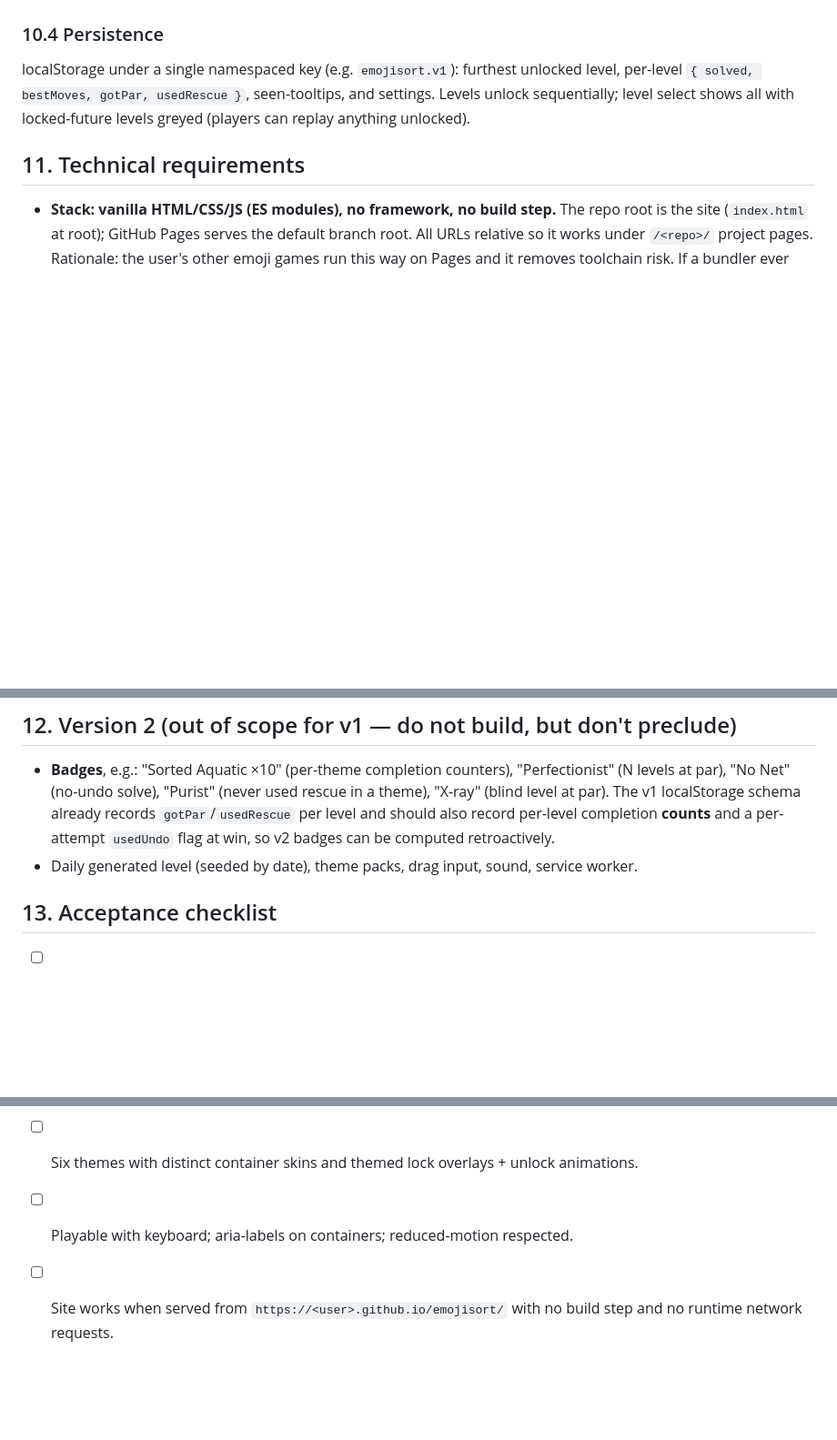
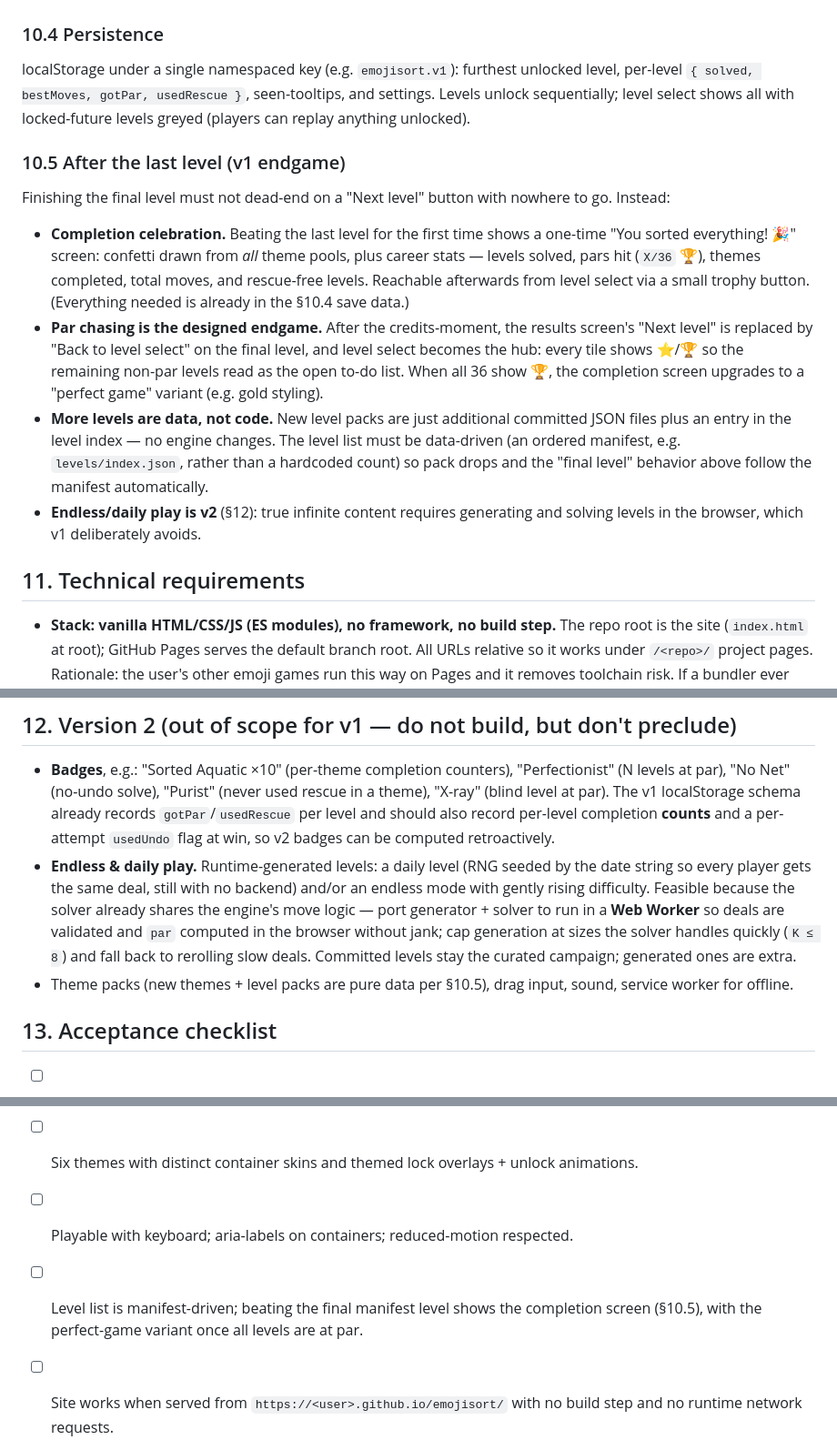
Before and after one commit to goatpug/emojisort, a Markdown page: SPEC.md, 3 parts joined by grey strips. Shown at 91% size. GitHub-like rendering; blank space fills up the shorter version.

Commit message:
Spec the v1 endgame: completion screen, par chasing, data-driven level packs
Adds §10.5 defining what happens after the final level (one-time
completion celebration with career stats, par chasing as the designed
endgame, manifest-driven level list so packs are pure data) and expands
the v2 endless/daily-level bullet with the Web Worker solver approach.

Co-Authored-By: Claude Fable 5 <noreply@anthropic.com>
Claude-Session: https://claude.ai/code/session_01XFcFdyR1XfuDsnidrYCgm1

```diff
--- a/SPEC.md
+++ b/SPEC.md
@@ -396,6 +396,29 @@ level, per-level `{ solved, bestMoves, gotPar, usedRescue }`, seen-tooltips, and
 settings. Levels unlock sequentially; level select shows all with locked-future levels
 greyed (players can replay anything unlocked).
 
+### 10.5 After the last level (v1 endgame)
+
+Finishing the final level must not dead-end on a "Next level" button with nowhere to
+go. Instead:
+
+- **Completion celebration.** Beating the last level for the first time shows a
+  one-time "You sorted everything! 🎉" screen: confetti drawn from *all* theme pools,
+  plus career stats — levels solved, pars hit (`X/36` 🏆), themes completed, total
+  moves, and rescue-free levels. Reachable afterwards from level select via a small
+  trophy button. (Everything needed is already in the §10.4 save data.)
+- **Par chasing is the designed endgame.** After the credits-moment, the results
+  screen's "Next level" is replaced by "Back to level select" on the final level, and
+  level select becomes the hub: every tile shows ⭐/🏆 so the remaining non-par levels
+  read as the open to-do list. When all 36 show 🏆, the completion screen upgrades to
+  a "perfect game" variant (e.g. gold styling).
+- **More levels are data, not code.** New level packs are just additional committed
+  JSON files plus an entry in the level index — no engine changes. The level list must
+  be data-driven (an ordered manifest, e.g. `levels/index.json`, rather than a
+  hardcoded count) so pack drops and the "final level" behavior above follow the
+  manifest automatically.
+- **Endless/daily play is v2** (§12): true infinite content requires generating and
+  solving levels in the browser, which v1 deliberately avoids.
+
 ## 11. Technical requirements
 
 - **Stack: vanilla HTML/CSS/JS (ES modules), no framework, no build step.** The repo
@@ -435,7 +458,15 @@ greyed (players can replay anything unlocked).
   "X-ray" (blind level at par). The v1 localStorage schema already records
   `gotPar`/`usedRescue` per level and should also record per-level completion **counts**
   and a per-attempt `usedUndo` flag at win, so v2 badges can be computed retroactively.
-- Daily generated level (seeded by date), theme packs, drag input, sound, service worker.
+- **Endless & daily play.** Runtime-generated levels: a daily level (RNG seeded by the
+  date string so every player gets the same deal, still with no backend) and/or an
+  endless mode with gently rising difficulty. Feasible because the solver already
+  shares the engine's move logic — port generator + solver to run in a **Web Worker**
+  so deals are validated and `par` computed in the browser without jank; cap
+  generation at sizes the solver handles quickly (`K ≤ 8`) and fall back to rerolling
+  slow deals. Committed levels stay the curated campaign; generated ones are extra.
+- Theme packs (new themes + level packs are pure data per §10.5), drag input, sound,
+  service worker for offline.
 
 ## 13. Acceptance checklist
 
@@ -449,4 +480,5 @@ greyed (players can replay anything unlocked).
 - [ ] Horizontal and vertical layouts both shippable; adjacency stable across screen sizes.
 - [ ] Six themes with distinct container skins and themed lock overlays + unlock animations.
 - [ ] Playable with keyboard; aria-labels on containers; reduced-motion respected.
+- [ ] Level list is manifest-driven; beating the final manifest level shows the completion screen (§10.5), with the perfect-game variant once all levels are at par.
 - [ ] Site works when served from `https://<user>.github.io/emojisort/` with no build step and no runtime network requests.
```
